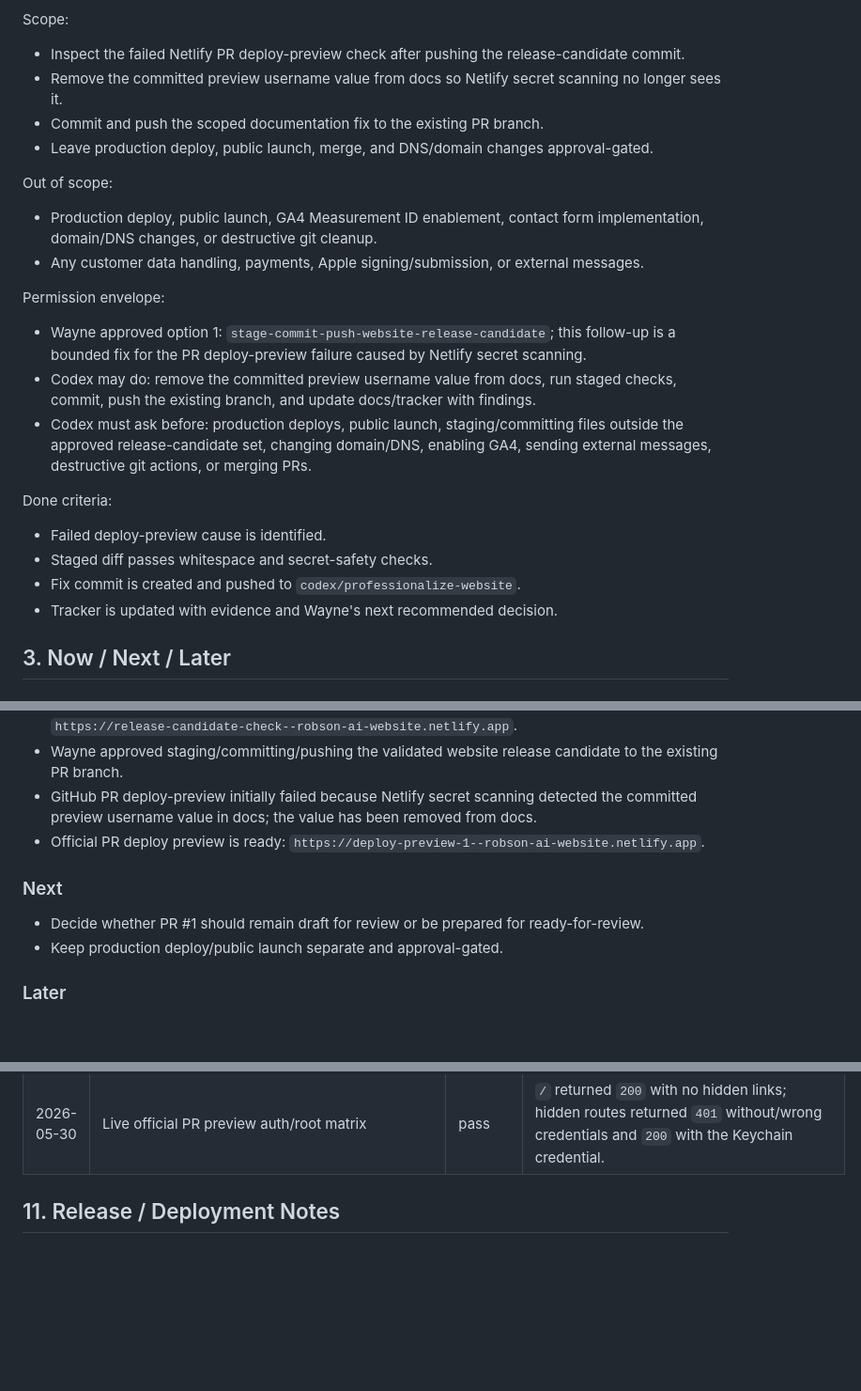
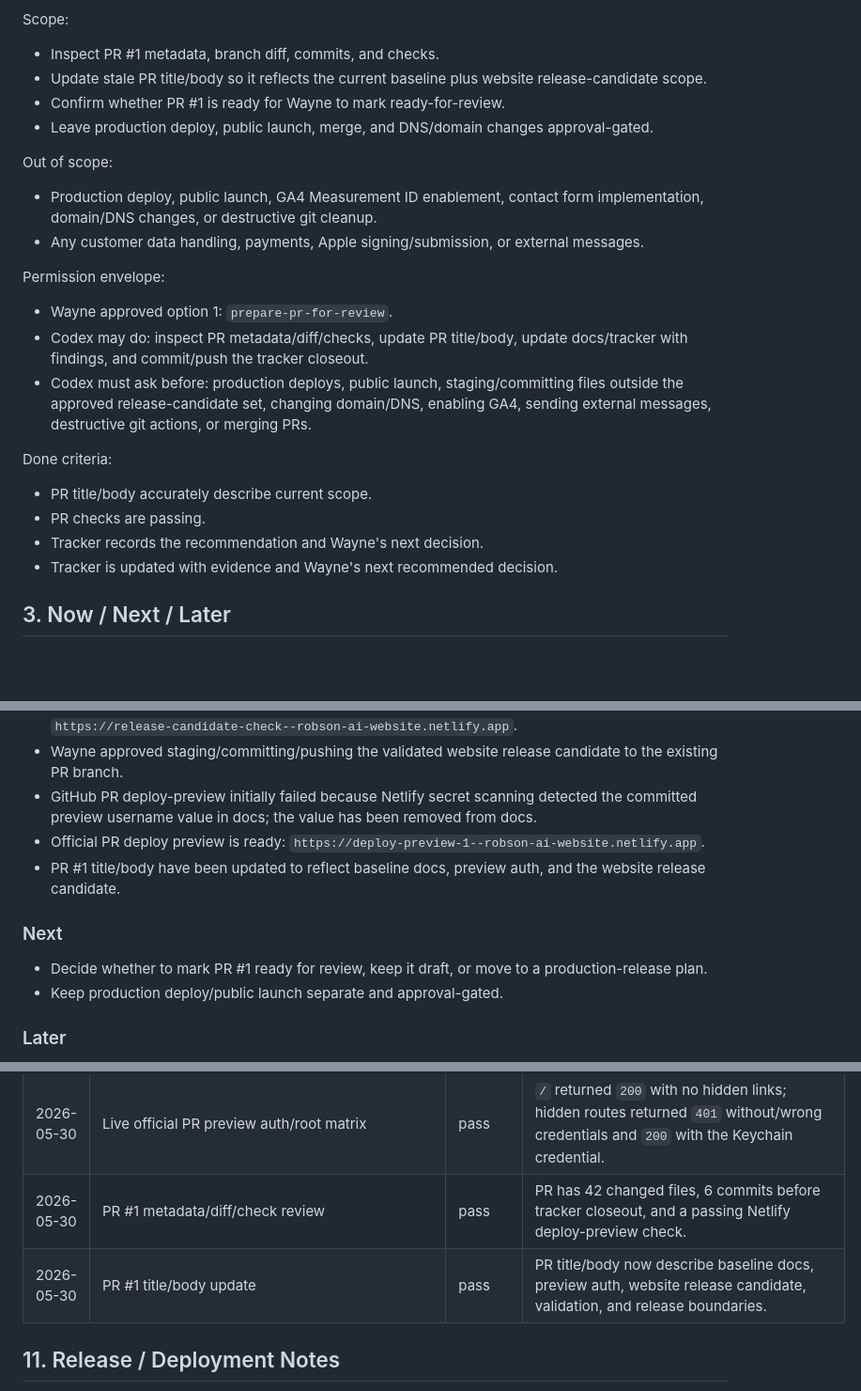
Before and after one commit to LoganRobson70/robson-ai-solutions-website, a Markdown page: docs/codex/TRACKER.md, 3 parts joined by grey strips. Shown at 94% size. Drawn GitHub-style; blank space fills up the shorter version.

Commit message:
Record PR review preparation

```diff
--- a/docs/codex/TRACKER.md
+++ b/docs/codex/TRACKER.md
@@ -25,9 +25,9 @@ Completed: 2026-05-30 15:52 Europe/London
 
 Scope:
 
-- Inspect the failed Netlify PR deploy-preview check after pushing the release-candidate commit.
-- Remove the committed preview username value from docs so Netlify secret scanning no longer sees it.
-- Commit and push the scoped documentation fix to the existing PR branch.
+- Inspect PR #1 metadata, branch diff, commits, and checks.
+- Update stale PR title/body so it reflects the current baseline plus website release-candidate scope.
+- Confirm whether PR #1 is ready for Wayne to mark ready-for-review.
 - Leave production deploy, public launch, merge, and DNS/domain changes approval-gated.
 
 Out of scope:
@@ -37,15 +37,15 @@ Out of scope:
 
 Permission envelope:
 
-- Wayne approved option 1: `stage-commit-push-website-release-candidate`; this follow-up is a bounded fix for the PR deploy-preview failure caused by Netlify secret scanning.
-- Codex may do: remove the committed preview username value from docs, run staged checks, commit, push the existing branch, and update docs/tracker with findings.
+- Wayne approved option 1: `prepare-pr-for-review`.
+- Codex may do: inspect PR metadata/diff/checks, update PR title/body, update docs/tracker with findings, and commit/push the tracker closeout.
 - Codex must ask before: production deploys, public launch, staging/committing files outside the approved release-candidate set, changing domain/DNS, enabling GA4, sending external messages, destructive git actions, or merging PRs.
 
 Done criteria:
 
-- Failed deploy-preview cause is identified.
-- Staged diff passes whitespace and secret-safety checks.
-- Fix commit is created and pushed to `codex/professionalize-website`.
+- PR title/body accurately describe current scope.
+- PR checks are passing.
+- Tracker records the recommendation and Wayne's next decision.
 - Tracker is updated with evidence and Wayne's next recommended decision.
 
 ## 3. Now / Next / Later
@@ -63,10 +63,11 @@ Done criteria:
 - Wayne approved staging/committing/pushing the validated website release candidate to the existing PR branch.
 - GitHub PR deploy-preview initially failed because Netlify secret scanning detected the committed preview username value in docs; the value has been removed from docs.
 - Official PR deploy preview is ready: `https://deploy-preview-1--robson-ai-website.netlify.app`.
+- PR #1 title/body have been updated to reflect baseline docs, preview auth, and the website release candidate.
 
 ### Next
 
-- Decide whether PR #1 should remain draft for review or be prepared for ready-for-review.
+- Decide whether to mark PR #1 ready for review, keep it draft, or move to a production-release plan.
 - Keep production deploy/public launch separate and approval-gated.
 
 ### Later
@@ -197,6 +198,8 @@ Detailed recommendations live in `docs/codex/CAPABILITY_AUDIT.md`.
 | 2026-05-30 | `npx --no-install netlify build` after docs credential fix | pass | Local Netlify build still packages the `preview-auth` Edge Function successfully. |
 | 2026-05-30 | GitHub PR Netlify deploy-preview after docs credential fix | pass | Official preview is ready at `https://deploy-preview-1--robson-ai-website.netlify.app`. |
 | 2026-05-30 | Live official PR preview auth/root matrix | pass | `/` returned `200` with no hidden links; hidden routes returned `401` without/wrong credentials and `200` with the Keychain credential. |
+| 2026-05-30 | PR #1 metadata/diff/check review | pass | PR has 42 changed files, 6 commits before tracker closeout, and a passing Netlify deploy-preview check. |
+| 2026-05-30 | PR #1 title/body update | pass | PR title/body now describe baseline docs, preview auth, website release candidate, validation, and release boundaries. |
 
 ## 11. Release / Deployment Notes
 
```
Also changed, not shown: other parts of docs/codex/TRACKER.md (+4 -4 lines).
